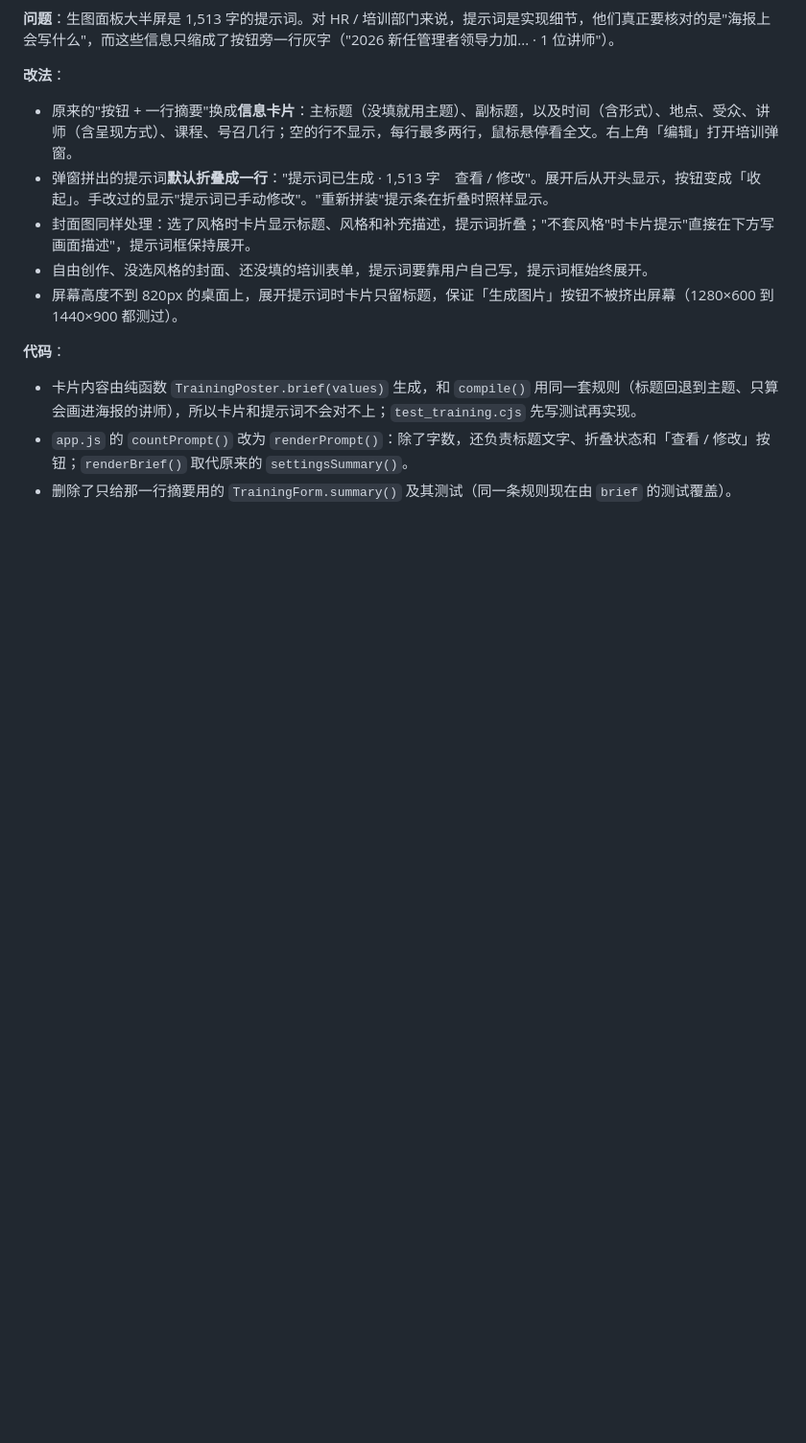
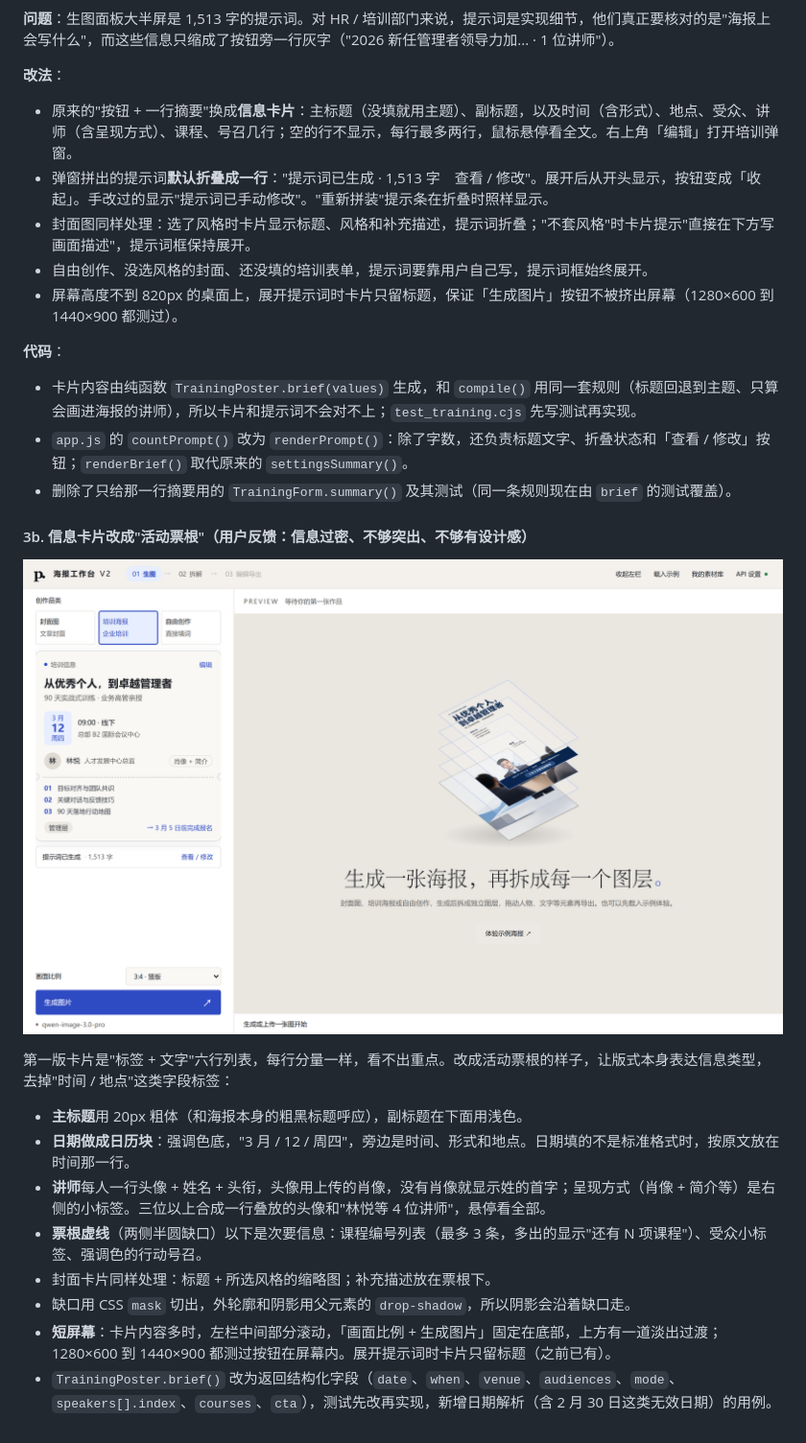
Before and after one commit to wanghao8702/poster-workbench-v2, a Markdown page: docs/界面优化记录.md, the part around the change. Shown at 96% size. Rendered like a GitHub page; pictures changed too: docs/images/界面优化/after-培训信息卡片-票根.png (added); blank space fills up the shorter version.

```diff
--- a/docs/界面优化记录.md
+++ b/docs/界面优化记录.md
@@ -205,3 +205,18 @@ P0 第 4 项把最小字号提到 12px 后，手机宽度下顶栏的四个按
 - 卡片内容由纯函数 `TrainingPoster.brief(values)` 生成，和 `compile()` 用同一套规则（标题回退到主题、只算会画进海报的讲师），所以卡片和提示词不会对不上；`test_training.cjs` 先写测试再实现。
 - `app.js` 的 `countPrompt()` 改为 `renderPrompt()`：除了字数，还负责标题文字、折叠状态和「查看 / 修改」按钮；`renderBrief()` 取代原来的 `settingsSummary()`。
 - 删除了只给那一行摘要用的 `TrainingForm.summary()` 及其测试（同一条规则现在由 `brief` 的测试覆盖）。
+
+#### 3b. 信息卡片改成"活动票根"（用户反馈：信息过密、不够突出、不够有设计感）
+
+![](images/界面优化/after-培训信息卡片-票根.png)
+
+第一版卡片是"标签 + 文字"六行列表，每行分量一样，看不出重点。改成活动票根的样子，让版式本身表达信息类型，去掉"时间 / 地点"这类字段标签：
+
+- **主标题**用 20px 粗体（和海报本身的粗黑标题呼应），副标题在下面用浅色。
+- **日期做成日历块**：强调色底，"3 月 / 12 / 周四"，旁边是时间、形式和地点。日期填的不是标准格式时，按原文放在时间那一行。
+- **讲师**每人一行头像 + 姓名 + 头衔，头像用上传的肖像，没有肖像就显示姓的首字；呈现方式（肖像 + 简介等）是右侧的小标签。三位以上合成一行叠放的头像和"林悦等 4 位讲师"，悬停看全部。
+- **票根虚线**（两侧半圆缺口）以下是次要信息：课程编号列表（最多 3 条，多出的显示"还有 N 项课程"）、受众小标签、强调色的行动号召。
+- 封面卡片同样处理：标题 + 所选风格的缩略图；补充描述放在票根下。
+- 缺口用 CSS `mask` 切出，外轮廓和阴影用父元素的 `drop-shadow`，所以阴影会沿着缺口走。
+- **短屏幕**：卡片内容多时，左栏中间部分滚动，「画面比例 + 生成图片」固定在底部，上方有一道淡出过渡；1280×600 到 1440×900 都测过按钮在屏幕内。展开提示词时卡片只留标题（之前已有）。
+- `TrainingPoster.brief()` 改为返回结构化字段（`date`、`when`、`venue`、`audiences`、`mode`、`speakers[].index`、`courses`、`cta`），测试先改再实现，新增日期解析（含 2 月 30 日这类无效日期）的用例。
```
Also changed, not shown: docs/变更日志.md (+1 -0 lines), docs/接口文档.md (+6 -2 lines), docs/images/界面优化/after-培训信息卡片.png.
